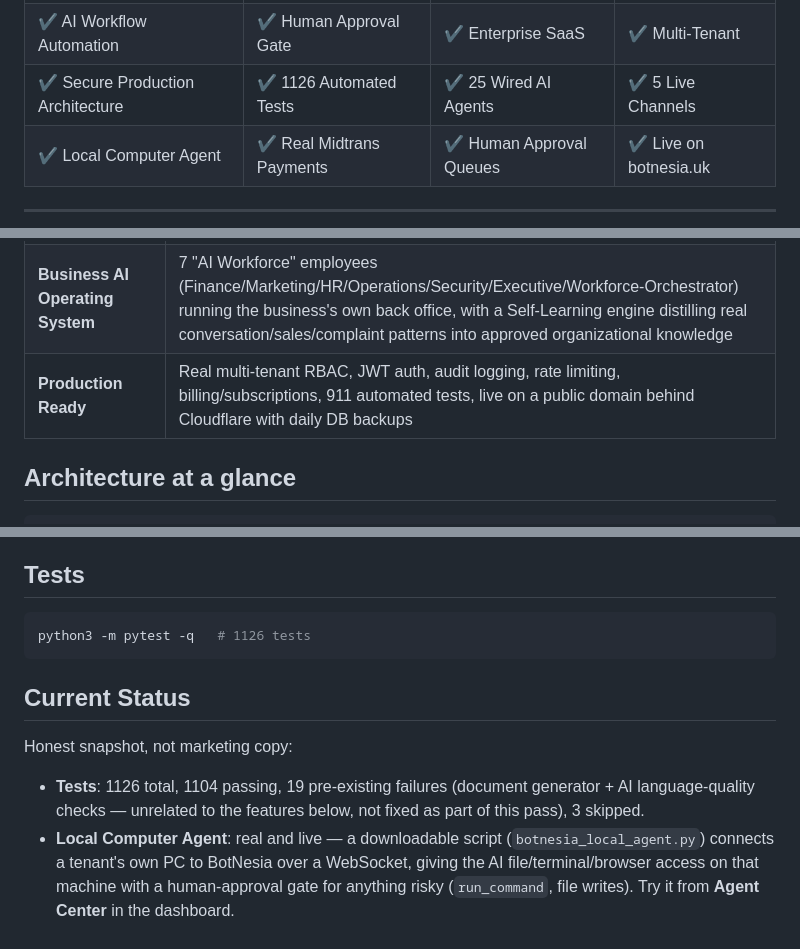
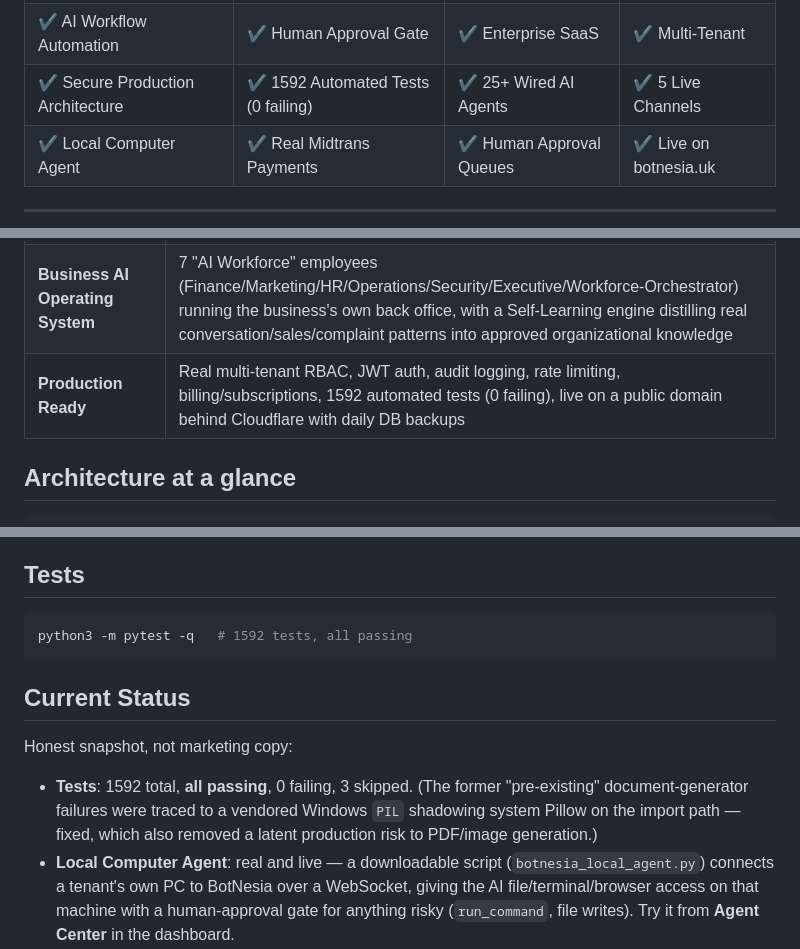
Before and after one commit to asroryandesfar-art/ai-bisnis, a Markdown page: README.md, 3 parts joined by grey strips. Drawn GitHub-style.

Commit message:
docs(readme): update test claims to the true green numbers (1592 passing, 0 failing)
The README claimed "1126 tests / 19 pre-existing failures (document generator…)"
— those failures are now fixed (vendor/PIL shadow, dcbcf99). Update the badges
and Current Status to the accurate, stronger reality: 1592 automated tests, all
passing, 0 failing. Also notes the root cause honestly.

Co-Authored-By: Claude Opus 4.8 <noreply@anthropic.com>

````diff
--- a/README.md
+++ b/README.md
@@ -28,7 +28,7 @@ serving real tenants today — not a demo shell.
 |---|---|---|---|
 | ✔ Multi-Agent Collaboration | ✔ Autonomous AI | ✔ Long-Term Memory | ✔ Knowledge Engine |
 | ✔ AI Workflow Automation | ✔ Human Approval Gate | ✔ Enterprise SaaS | ✔ Multi-Tenant |
-| ✔ Secure Production Architecture | ✔ 1126 Automated Tests | ✔ 25 Wired AI Agents | ✔ 5 Live Channels |
+| ✔ Secure Production Architecture | ✔ 1592 Automated Tests (0 failing) | ✔ 25+ Wired AI Agents | ✔ 5 Live Channels |
 | ✔ Local Computer Agent | ✔ Real Midtrans Payments | ✔ Human Approval Queues | ✔ Live on botnesia.uk |
 
 ---
@@ -43,7 +43,7 @@ serving real tenants today — not a demo shell.
 | **Knowledge Engine** | `knowledge_agent.py` + Auto Knowledge Builder (`knowledge_builder_agent.py`) — ingest PDF/DOCX/CSV/URL, auto-generate FAQ/SOP, human-approval publish gate into the live knowledge base |
 | **Workflow Automation** | `workflow_engine.py` — visual, n8n-style trigger→condition→agent→action graph builder with retries and branching, plus a real Task Engine (`task_engine.py`): Goal → Plan → Subtasks → Tool Selection → Execution → Verification → Report |
 | **Business AI Operating System** | 7 "AI Workforce" employees (Finance/Marketing/HR/Operations/Security/Executive/Workforce-Orchestrator) running the business's own back office, with a Self-Learning engine distilling real conversation/sales/complaint patterns into approved organizational knowledge |
-| **Production Ready** | Real multi-tenant RBAC, JWT auth, audit logging, rate limiting, billing/subscriptions, 911 automated tests, live on a public domain behind Cloudflare with daily DB backups |
+| **Production Ready** | Real multi-tenant RBAC, JWT auth, audit logging, rate limiting, billing/subscriptions, 1592 automated tests (0 failing), live on a public domain behind Cloudflare with daily DB backups |
 
 ## Architecture at a glance
 
@@ -119,16 +119,17 @@ Cloudflare named tunnel — see [`docs/DEPLOYMENT.md`](docs/DEPLOYMENT.md).
 ## Tests
 
 ```bash
-python3 -m pytest -q   # 1126 tests
+python3 -m pytest -q   # 1592 tests, all passing
 ```
 
 ## Current Status
 
 Honest snapshot, not marketing copy:
 
-- **Tests**: 1126 total, 1104 passing, 19 pre-existing failures (document
-  generator + AI language-quality checks — unrelated to the features below,
-  not fixed as part of this pass), 3 skipped.
+- **Tests**: 1592 total, **all passing**, 0 failing, 3 skipped. (The former
+  "pre-existing" document-generator failures were traced to a vendored Windows
+  `PIL` shadowing system Pillow on the import path — fixed, which also removed a
+  latent production risk to PDF/image generation.)
 - **Local Computer Agent**: real and live — a downloadable script
   (`botnesia_local_agent.py`) connects a tenant's own PC to BotNesia over a
   WebSocket, giving the AI file/terminal/browser access on that machine with
````
